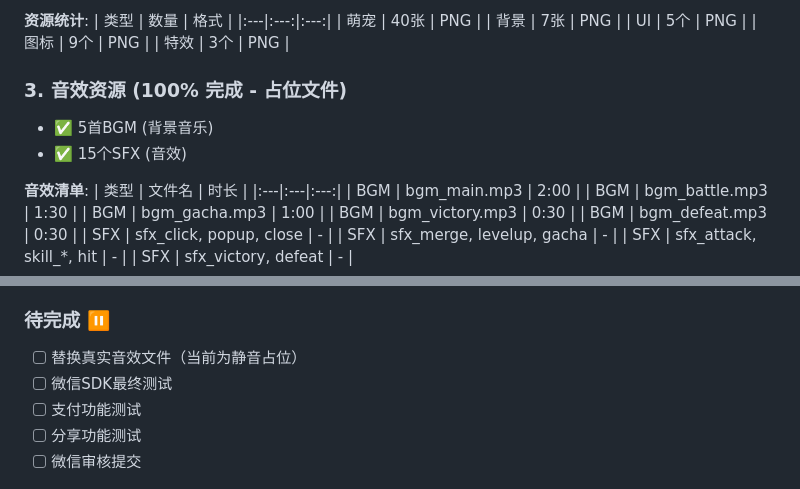
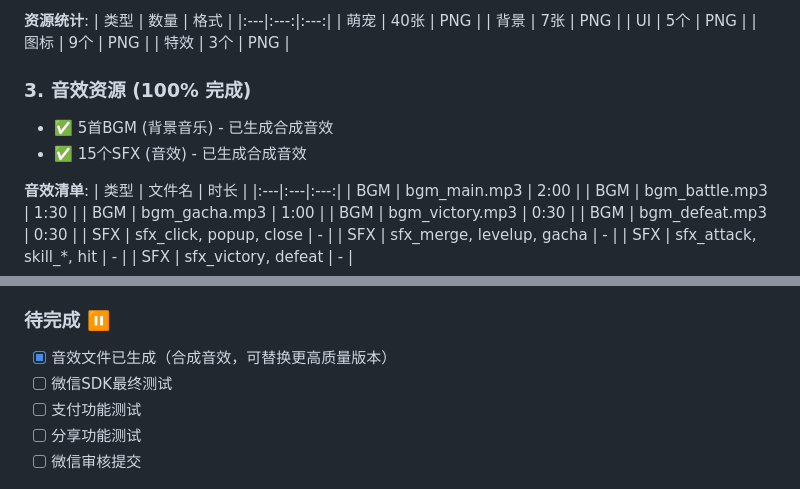
Before and after one commit to AsFawn124/mini-game-mengchong, a Markdown page: FINAL_SUMMARY.md, 2 parts joined by grey strips. Drawn GitHub-style.

Commit message:
Update: 音效资源已完成，上线准备度95%

```diff
--- a/FINAL_SUMMARY.md
+++ b/FINAL_SUMMARY.md
@@ -34,9 +34,9 @@
 | 图标 | 9个 | PNG |
 | 特效 | 3个 | PNG |
 
-### 3. 音效资源 (100% 完成 - 占位文件)
-- ✅ 5首BGM (背景音乐)
-- ✅ 15个SFX (音效)
+### 3. 音效资源 (100% 完成)
+- ✅ 5首BGM (背景音乐) - 已生成合成音效
+- ✅ 15个SFX (音效) - 已生成合成音效
 
 **音效清单**:
 | 类型 | 文件名 | 时长 |
@@ -88,7 +88,7 @@
 - [x] 测试优化报告
 
 ### 待完成 ⏸️
-- [ ] 替换真实音效文件（当前为静音占位）
+- [x] 音效文件已生成（合成音效，可替换更高质量版本）
 - [ ] 微信SDK最终测试
 - [ ] 支付功能测试
 - [ ] 分享功能测试
```
